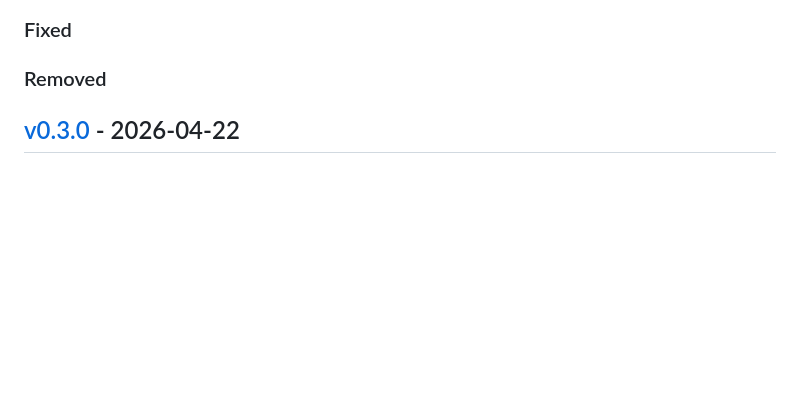
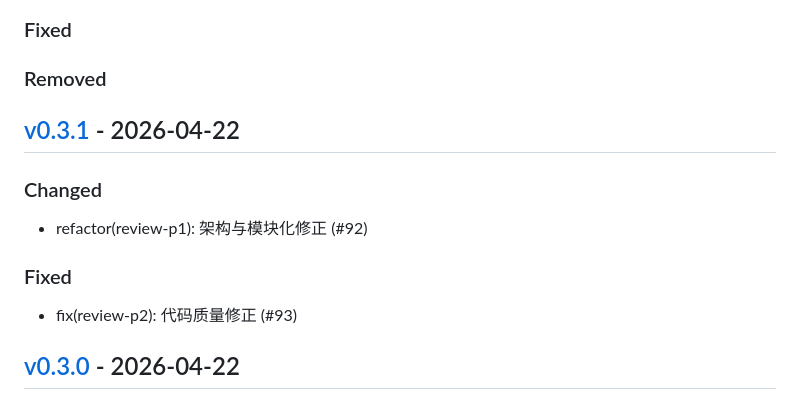
Before and after one commit to Anthoooooooony/gw, a Markdown page: CHANGELOG.md, the part around one of its changes. Drawn GitHub-style; blank space fills up the shorter version.

```diff
--- a/CHANGELOG.md
+++ b/CHANGELOG.md
@@ -16,5 +16,12 @@
 [v0.1.0]: https://github.com/Anthoooooooony/gw/releases/tag/v0.1.0
 
+## [v0.3.1] - 2026-04-22
+
+### Changed
+- refactor(review-p1): 架构与模块化修正 (#92)
+
+### Fixed
+- fix(review-p2): 代码质量修正 (#93)
 ## [v0.3.0] - 2026-04-22
 
 ### Added
```
Also changed, not shown: other parts of CHANGELOG.md (+3 -1 lines).
